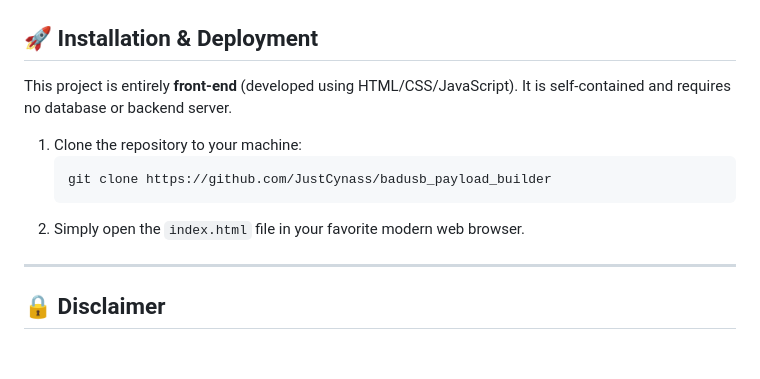
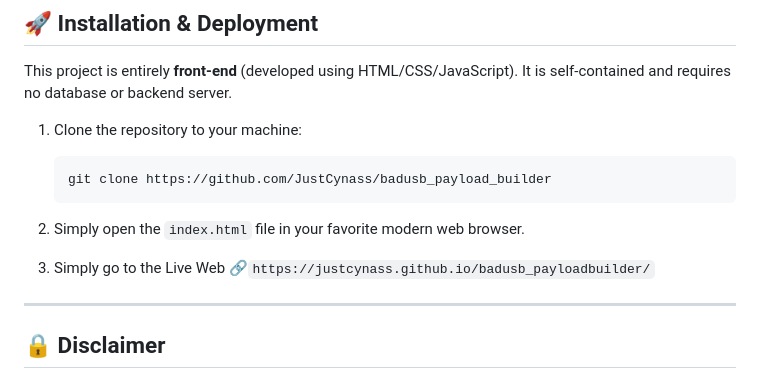
Before and after one commit to JustCynass/badusb_payload_builder, a Markdown page: README.md, the part around the change. GitHub-like rendering; blank space fills up the shorter version.

Commit message:
Add live web link to README
Added link to live web version of the project.

````diff
--- a/README.md
+++ b/README.md
@@ -53,6 +53,8 @@ This project is entirely **front-end** (developed using HTML/CSS/JavaScript). It
    ```
 2. Simply open the `index.html` file in your favorite modern web browser.
 
+3. Simply go to the Live Web 🔗`https://justcynass.github.io/badusb_payloadbuilder/`
+
 ---
 
 ## 🔒 Disclaimer
````
